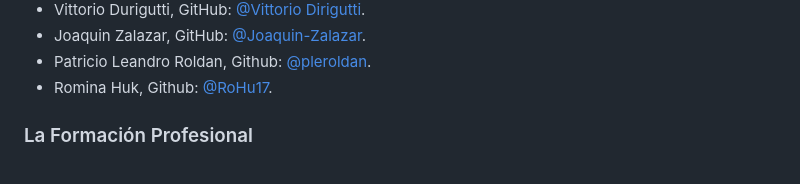
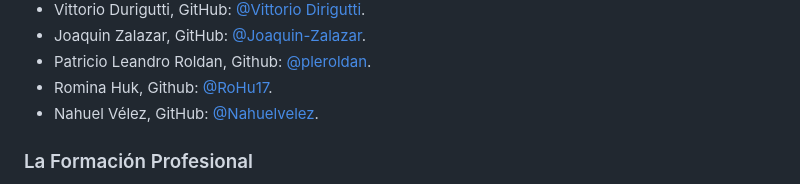
Before and after one commit to ISPC-TST-FP-2024/proyecto-CGRH, a Markdown page: README.md, the part around the change. GitHub-like rendering.

Commit message:
Actualización de nombre.md

```diff
--- a/README.md
+++ b/README.md
@@ -19,6 +19,7 @@
 - Joaquin Zalazar, GitHub: [@Joaquin-Zalazar](https://github.com/breaakerr).
 - Patricio Leandro Roldan, Github:  [@pleroldan](https://github.com/pleroldan).
 - Romina Huk,  Github:  [@RoHu17](https://github.com/RoHu17).
+- Nahuel Vélez, GitHub: [@Nahuelvelez](https://github.com/Nahuelvelez).
 
 ### La Formación Profesional
 
```
